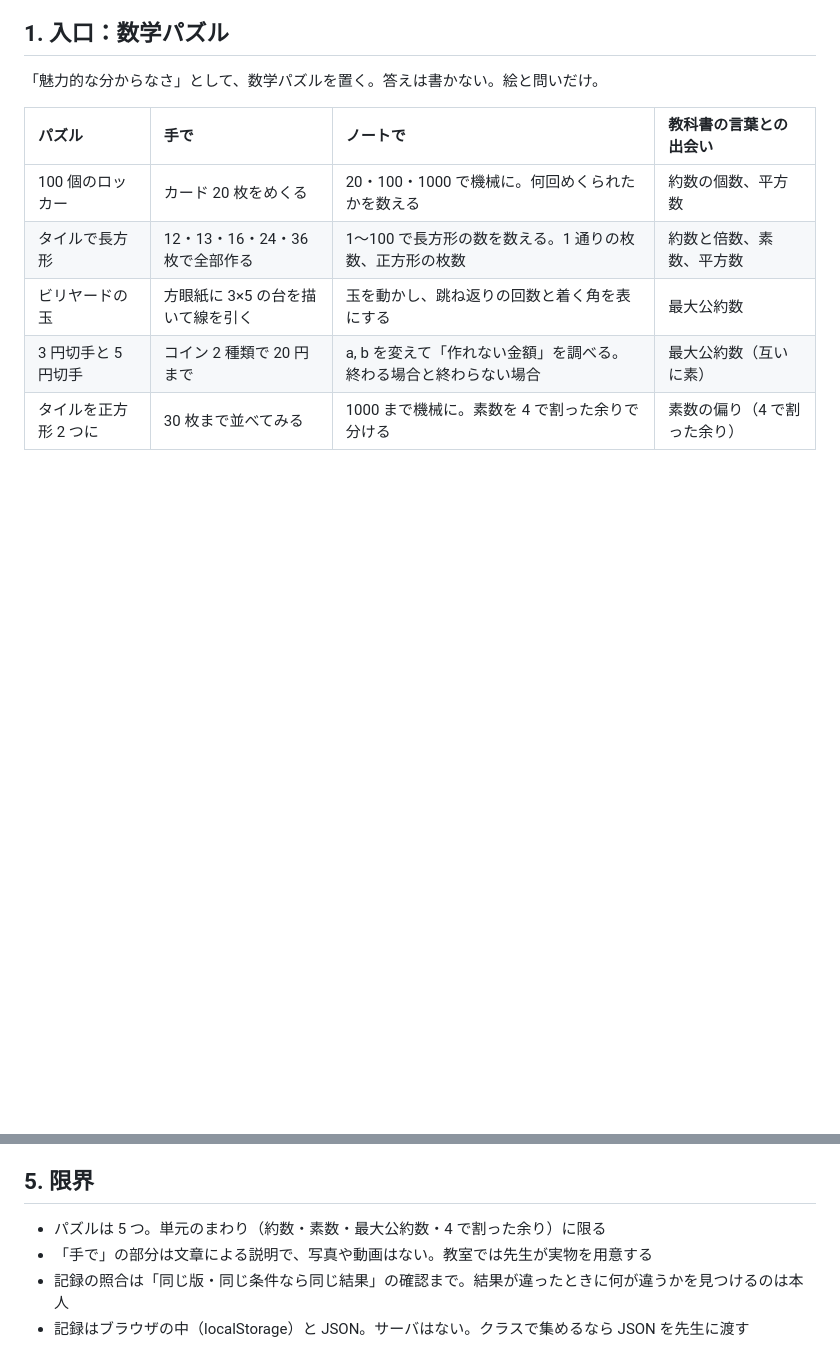
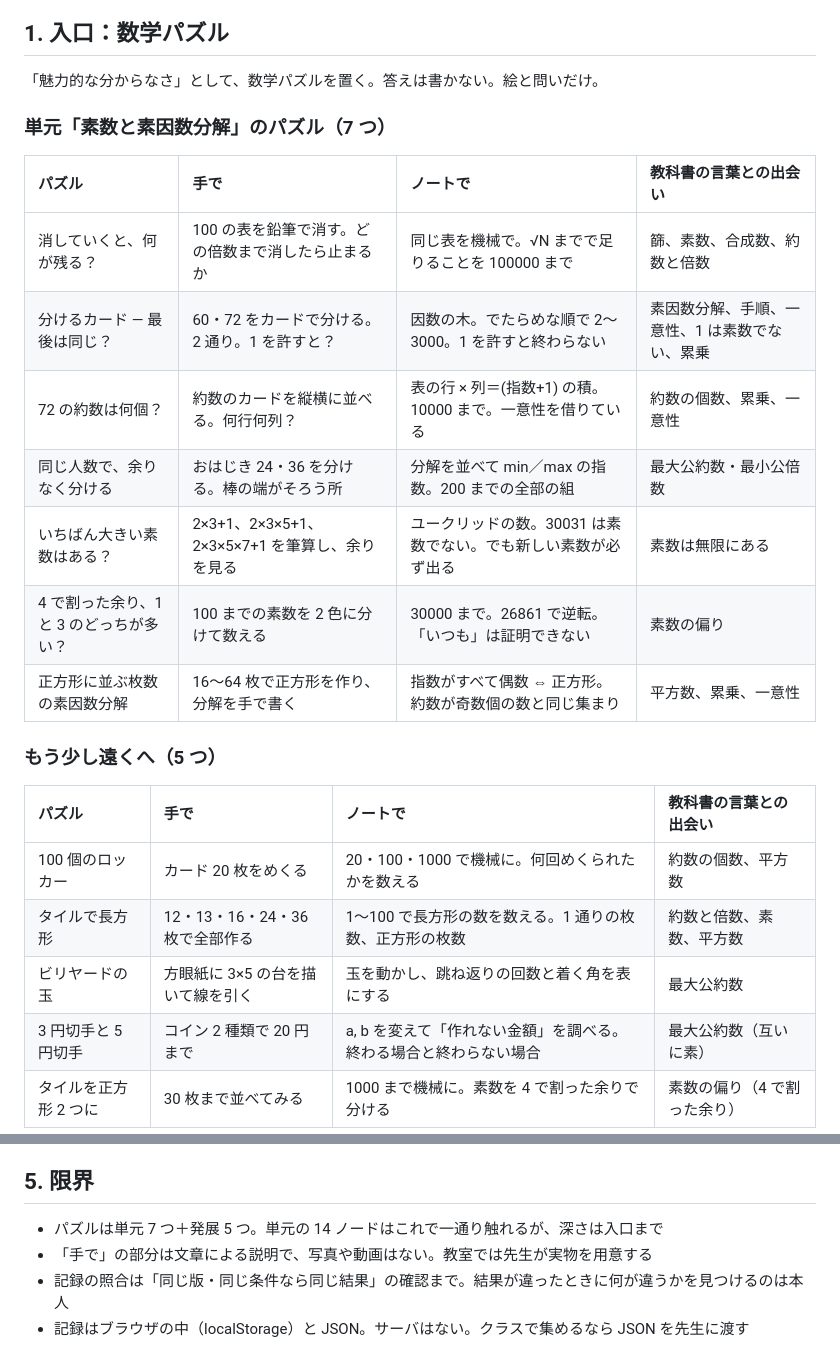
Before and after one commit to jxta/kg-grounding-proto, a Markdown page: HYBRID_DESIGN.md, 2 parts joined by grey strips. GitHub-like rendering; blank space fills up the shorter version.

Commit message:
Design memo: unit puzzles table

```diff
--- a/HYBRID_DESIGN.md
+++ b/HYBRID_DESIGN.md
@@ -7,6 +7,20 @@
 ## 1. 入口：数学パズル
 
 「魅力的な分からなさ」として、数学パズルを置く。答えは書かない。絵と問いだけ。
+
+### 単元「素数と素因数分解」のパズル（7 つ）
+
+| パズル | 手で | ノートで | 教科書の言葉との出会い |
+|:--|:--|:--|:--|
+| 消していくと、何が残る？ | 100 の表を鉛筆で消す。どの倍数まで消したら止まるか | 同じ表を機械で。√N までで足りることを 100000 まで | 篩、素数、合成数、約数と倍数 |
+| 分けるカード — 最後は同じ？ | 60・72 をカードで分ける。2 通り。1 を許すと？ | 因数の木。でたらめな順で 2〜3000。1 を許すと終わらない | 素因数分解、手順、一意性、1 は素数でない、累乗 |
+| 72 の約数は何個？ | 約数のカードを縦横に並べる。何行何列？ | 表の行 × 列＝(指数+1) の積。10000 まで。一意性を借りている | 約数の個数、累乗、一意性 |
+| 同じ人数で、余りなく分ける | おはじき 24・36 を分ける。棒の端がそろう所 | 分解を並べて min／max の指数。200 までの全部の組 | 最大公約数・最小公倍数 |
+| いちばん大きい素数はある？ | 2×3+1、2×3×5+1、2×3×5×7+1 を筆算し、余りを見る | ユークリッドの数。30031 は素数でない。でも新しい素数が必ず出る | 素数は無限にある |
+| 4 で割った余り、1 と 3 のどっちが多い？ | 100 までの素数を 2 色に分けて数える | 30000 まで。26861 で逆転。「いつも」は証明できない | 素数の偏り |
+| 正方形に並ぶ枚数の素因数分解 | 16〜64 枚で正方形を作り、分解を手で書く | 指数がすべて偶数 ⇔ 正方形。約数が奇数個の数と同じ集まり | 平方数、累乗、一意性 |
+
+### もう少し遠くへ（5 つ）
 
 | パズル | 手で | ノートで | 教科書の言葉との出会い |
 |:--|:--|:--|:--|
@@ -67,7 +81,7 @@
 
 ## 5. 限界
 
-- パズルは 5 つ。単元のまわり（約数・素数・最大公約数・4 で割った余り）に限る
+- パズルは単元 7 つ＋発展 5 つ。単元の 14 ノードはこれで一通り触れるが、深さは入口まで
 - 「手で」の部分は文章による説明で、写真や動画はない。教室では先生が実物を用意する
 - 記録の照合は「同じ版・同じ条件なら同じ結果」の確認まで。結果が違ったときに何が違うかを見つけるのは本人
 - 記録はブラウザの中（localStorage）と JSON。サーバはない。クラスで集めるなら JSON を先生に渡す
```
